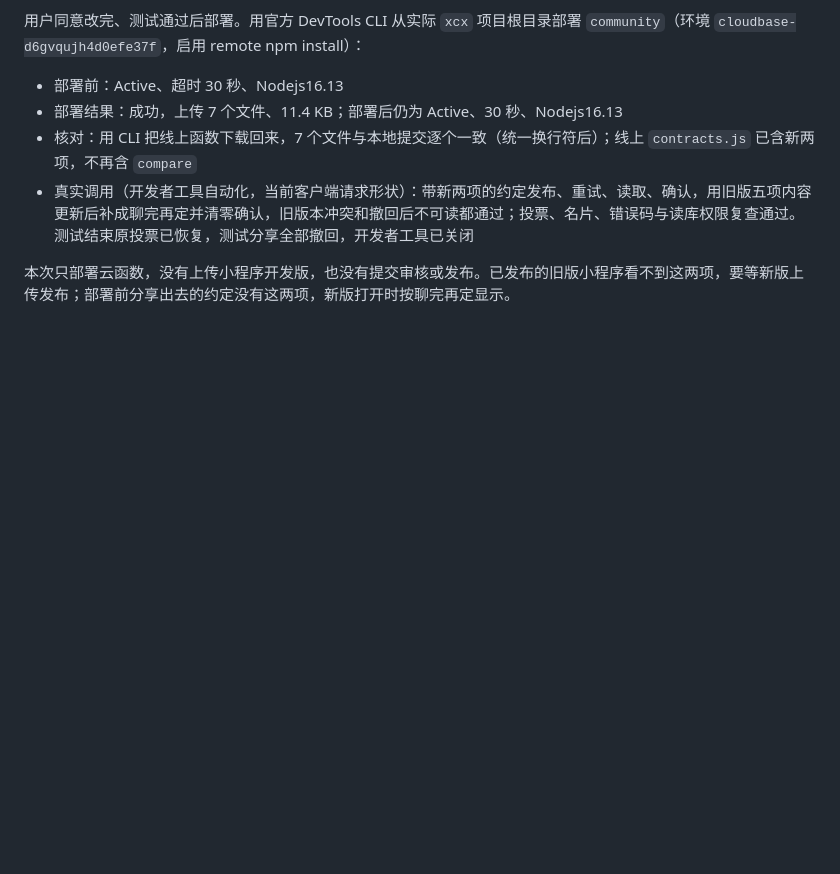
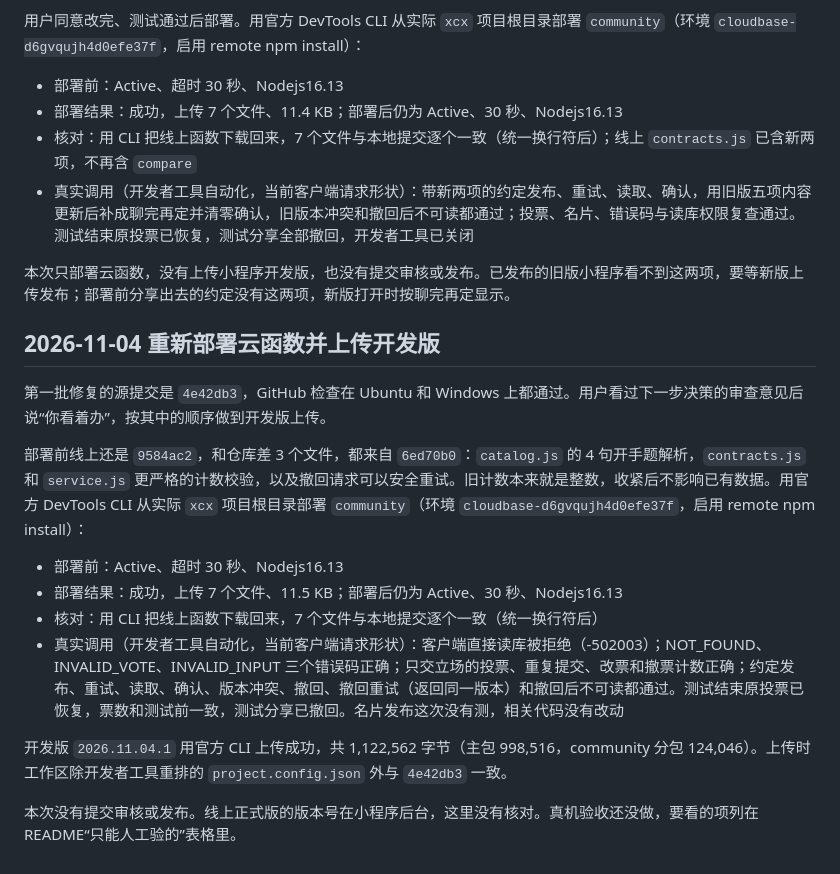
Before and after one commit to N1kasepotis/cedh-tutor, a Markdown page: docs/community-release.md, the part around the change. GitHub-like rendering; blank space fills up the shorter version.

Commit message:
记录云函数重新部署与开发版 2026.11.04.1 上传
云函数按 4e42db3 部署，下载核对 7 个文件一致，真实调用通过，测试票和测试分享已恢复或撤回。
开发版上传只到开发版为止，没有提交审核或发布，也还没有真机验收。

Co-Authored-By: Claude Opus 5.5 <noreply@anthropic.com>

```diff
--- a/docs/community-release.md
+++ b/docs/community-release.md
@@ -152,3 +152,18 @@ Commander 禁表核对于 2026-09-09，包含 42 张全面禁用牌及 Lutri 的
 - 真实调用（开发者工具自动化，当前客户端请求形状）：带新两项的约定发布、重试、读取、确认，用旧版五项内容更新后补成聊完再定并清零确认，旧版本冲突和撤回后不可读都通过；投票、名片、错误码与读库权限复查通过。测试结束原投票已恢复，测试分享全部撤回，开发者工具已关闭
 
 本次只部署云函数，没有上传小程序开发版，也没有提交审核或发布。已发布的旧版小程序看不到这两项，要等新版上传发布；部署前分享出去的约定没有这两项，新版打开时按聊完再定显示。
+
+## 2026-11-04 重新部署云函数并上传开发版
+
+第一批修复的源提交是 `4e42db3`，GitHub 检查在 Ubuntu 和 Windows 上都通过。用户看过下一步决策的审查意见后说“你看着办”，按其中的顺序做到开发版上传。
+
+部署前线上还是 `9584ac2`，和仓库差 3 个文件，都来自 `6ed70b0`：`catalog.js` 的 4 句开手题解析，`contracts.js` 和 `service.js` 更严格的计数校验，以及撤回请求可以安全重试。旧计数本来就是整数，收紧后不影响已有数据。用官方 DevTools CLI 从实际 `xcx` 项目根目录部署 `community`（环境 `cloudbase-d6gvqujh4d0efe37f`，启用 remote npm install）：
+
+- 部署前：Active、超时 30 秒、Nodejs16.13
+- 部署结果：成功，上传 7 个文件、11.5 KB；部署后仍为 Active、30 秒、Nodejs16.13
+- 核对：用 CLI 把线上函数下载回来，7 个文件与本地提交逐个一致（统一换行符后）
+- 真实调用（开发者工具自动化，当前客户端请求形状）：客户端直接读库被拒绝（-502003）；NOT_FOUND、INVALID_VOTE、INVALID_INPUT 三个错误码正确；只交立场的投票、重复提交、改票和撤票计数正确；约定发布、重试、读取、确认、版本冲突、撤回、撤回重试（返回同一版本）和撤回后不可读都通过。测试结束原投票已恢复，票数和测试前一致，测试分享已撤回。名片发布这次没有测，相关代码没有改动
+
+开发版 `2026.11.04.1` 用官方 CLI 上传成功，共 1,122,562 字节（主包 998,516，community 分包 124,046）。上传时工作区除开发者工具重排的 `project.config.json` 外与 `4e42db3` 一致。
+
+本次没有提交审核或发布。线上正式版的版本号在小程序后台，这里没有核对。真机验收还没做，要看的项列在 README“只能人工验的”表格里。
```
Also changed, not shown: docs/fact-audit.md (+1 -1 lines).
